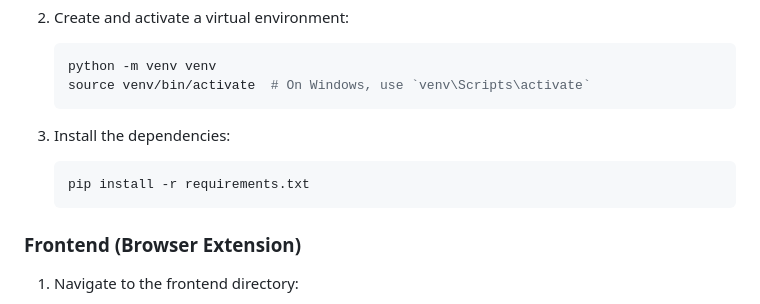
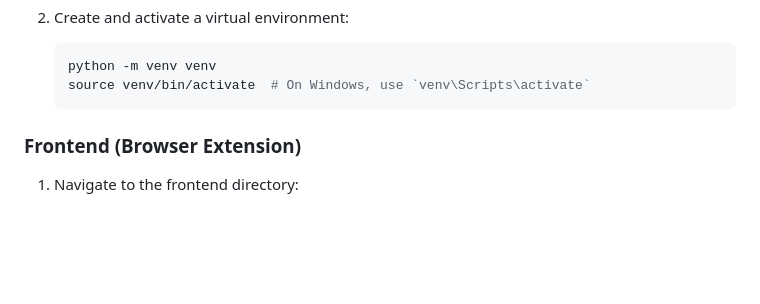
Before and after one commit to deepak-dhakad/Dark_Pattern, a Markdown page: README.md, the part around the change. GitHub-like rendering; blank space fills up the shorter version.

````diff
--- a/README.md
+++ b/README.md
@@ -46,10 +46,6 @@ To install the project, follow these steps:
     source venv/bin/activate  # On Windows, use `venv\Scripts\activate`
     ```
 
-3. Install the dependencies:
-    ```bash
-    pip install -r requirements.txt
-    ```
 
 ### Frontend (Browser Extension)
 
````
